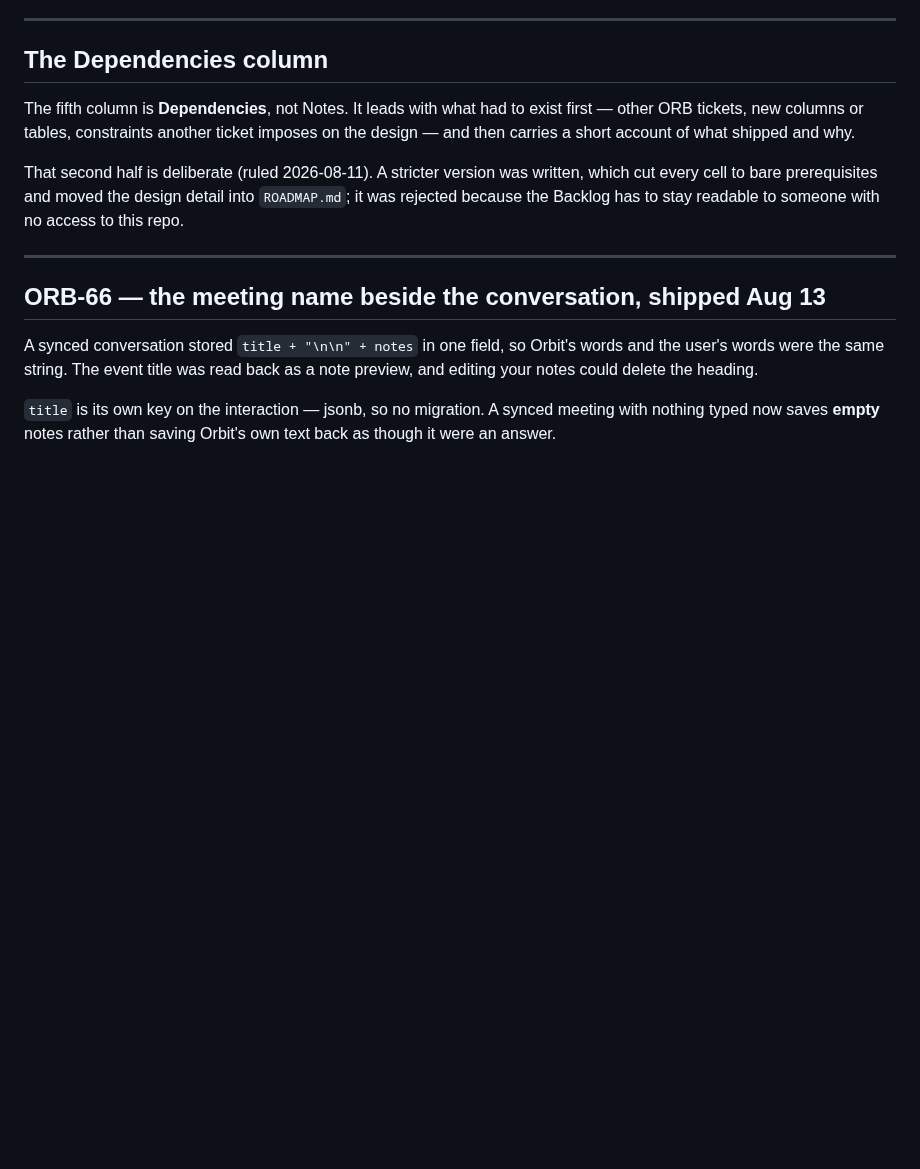
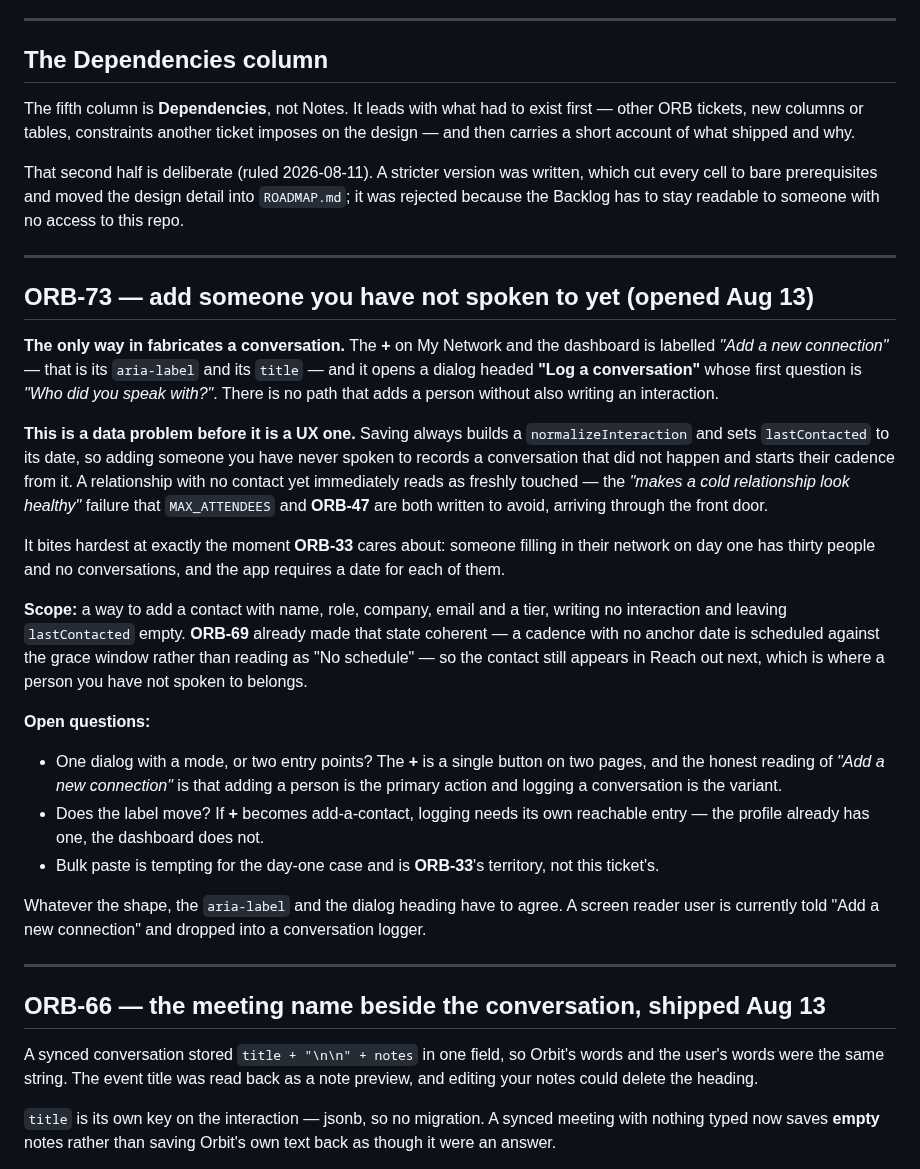
Before and after one commit to davina-li-01/internship-tracker, a Markdown page: docs/BACKLOG.md, the part around the change. Drawn GitHub-style; blank space fills up the shorter version.

Commit message:
docs: ORB-73 — add someone you have not spoken to yet
The + on My Network and the dashboard is labelled "Add a new
connection" and opens a dialog headed "Log a conversation" asking who
you spoke with. There is no path that adds a person without writing an
interaction.

That is a data problem before a UX one: saving always builds an
interaction and sets lastContacted to its date, so adding someone you
have never spoken to records a conversation that did not happen and
starts their cadence from it — a cold relationship reading as freshly
touched, which is the failure MAX_ATTENDEES and ORB-47 are both written
to avoid, arriving through the front door.

ORB-69 already made the target state coherent: a cadence with no anchor
date is scheduled against the grace window, so a contact with no
conversation still appears in Reach out next rather than vanishing.

Co-Authored-By: Claude Opus 5 (1M context) <noreply@anthropic.com>

```diff
--- a/docs/BACKLOG.md
+++ b/docs/BACKLOG.md
@@ -55,6 +55,48 @@ That second half is deliberate (ruled 2026-08-11). A stricter version was writte
 which cut every cell to bare prerequisites and moved the design detail into
 `ROADMAP.md`; it was rejected because the Backlog has to stay readable to someone
 with no access to this repo.
+
+---
+
+## ORB-73 — add someone you have not spoken to yet (opened Aug 13)
+
+**The only way in fabricates a conversation.** The **+** on My Network and the
+dashboard is labelled *"Add a new connection"* — that is its `aria-label` and
+its `title` — and it opens a dialog headed **"Log a conversation"** whose first
+question is *"Who did you speak with?"*. There is no path that adds a person
+without also writing an interaction.
+
+**This is a data problem before it is a UX one.** Saving always builds a
+`normalizeInteraction` and sets `lastContacted` to its date, so adding someone
+you have never spoken to records a conversation that did not happen and starts
+their cadence from it. A relationship with no contact yet immediately reads as
+freshly touched — the *"makes a cold relationship look healthy"* failure that
+`MAX_ATTENDEES` and **ORB-47** are both written to avoid, arriving through the
+front door.
+
+It bites hardest at exactly the moment **ORB-33** cares about: someone filling in
+their network on day one has thirty people and no conversations, and the app
+requires a date for each of them.
+
+**Scope:** a way to add a contact with name, role, company, email and a tier,
+writing no interaction and leaving `lastContacted` empty. **ORB-69** already made
+that state coherent — a cadence with no anchor date is scheduled against the
+grace window rather than reading as "No schedule" — so the contact still appears
+in Reach out next, which is where a person you have not spoken to belongs.
+
+**Open questions:**
+
+- One dialog with a mode, or two entry points? The **+** is a single button on
+  two pages, and the honest reading of *"Add a new connection"* is that adding a
+  person is the primary action and logging a conversation is the variant.
+- Does the label move? If **+** becomes add-a-contact, logging needs its own
+  reachable entry — the profile already has one, the dashboard does not.
+- Bulk paste is tempting for the day-one case and is **ORB-33**'s territory, not
+  this ticket's.
+
+Whatever the shape, the `aria-label` and the dialog heading have to agree. A
+screen reader user is currently told "Add a new connection" and dropped into a
+conversation logger.
 
 ---
 
```
